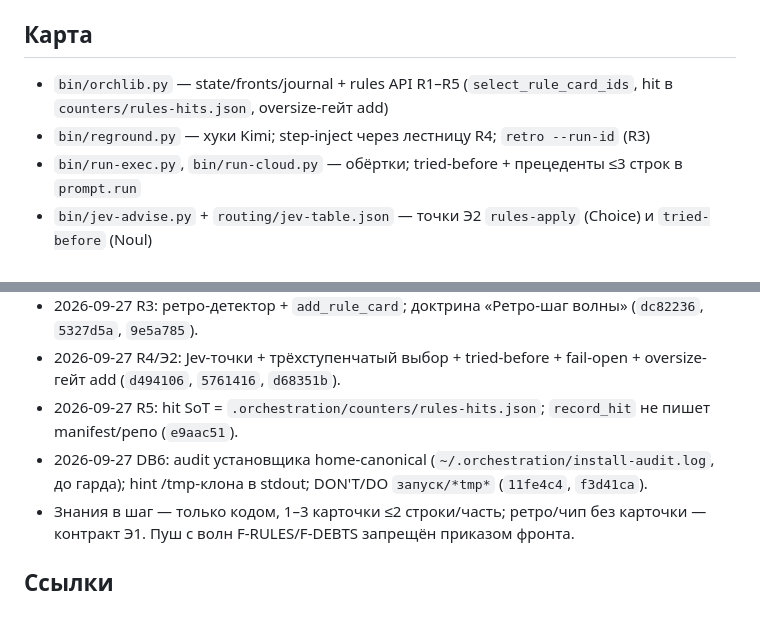
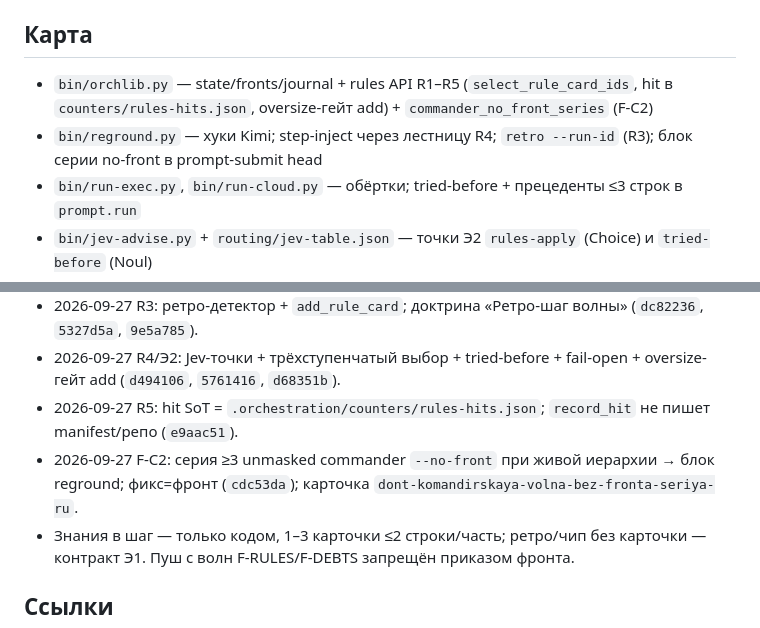
Before and after one commit to AHoHuMbl4/orchestrator-with-cursor, a Markdown page: PROJECT.md, 2 parts joined by grey strips. GitHub-like rendering.

Commit message:
docs: sync PROJECT.md with F-C2 no-front series detector
Co-authored-by: Cursor <cursoragent@cursor.com>

```diff
--- a/PROJECT.md
+++ b/PROJECT.md
@@ -12,8 +12,8 @@
 - Jev Э2 / R4: `select_rule_card_ids` — лестница после адреса (n=0→[]; ≤3→все без Jev; 4–10→Choice `rules-apply`; >10→топ-10→Choice); fail-open/defer→без вставки. Launch — Noul `tried-before` (`format_tried_before_lines`). `add_rule_card` гейтит 21-ю карточку в категории; чип `manifest_category_oversize`.
 
 ## Карта
-- `bin/orchlib.py` — state/fronts/journal + rules API R1–R5 (`select_rule_card_ids`, hit в `counters/rules-hits.json`, oversize-гейт add)
-- `bin/reground.py` — хуки Kimi; step-inject через лестницу R4; `retro --run-id` (R3)
+- `bin/orchlib.py` — state/fronts/journal + rules API R1–R5 (`select_rule_card_ids`, hit в `counters/rules-hits.json`, oversize-гейт add) + `commander_no_front_series` (F-C2)
+- `bin/reground.py` — хуки Kimi; step-inject через лестницу R4; `retro --run-id` (R3); блок серии no-front в prompt-submit head
 - `bin/run-exec.py`, `bin/run-cloud.py` — обёртки; tried-before + прецеденты ≤3 строк в `prompt.run`
 - `bin/jev-advise.py` + `routing/jev-table.json` — точки Э2 `rules-apply` (Choice) и `tried-before` (Noul)
 - `install-local.sh` — главный установщик; audit `install-audit.log` (home-canonical); hint /tmp-клона в stdout (тест/гард)
@@ -27,7 +27,7 @@
 - 2026-09-27 R3: ретро-детектор + `add_rule_card`; доктрина «Ретро-шаг волны» (`dc82236`, `5327d5a`, `9e5a785`).
 - 2026-09-27 R4/Э2: Jev-точки + трёхступенчатый выбор + tried-before + fail-open + oversize-гейт add (`d494106`, `5761416`, `d68351b`).
 - 2026-09-27 R5: hit SoT = `.orchestration/counters/rules-hits.json`; `record_hit` не пишет manifest/репо (`e9aac51`).
-- 2026-09-27 DB6: audit установщика home-canonical (`~/.orchestration/install-audit.log`, до гарда); hint /tmp-клона в stdout; DON'T/DO `запуск/*tmp*` (`11fe4c4`, `f3d41ca`).
+- 2026-09-27 F-C2: серия ≥3 unmasked commander `--no-front` при живой иерархии → блок reground; фикс=фронт (`cdc53da`); карточка `dont-komandirskaya-volna-bez-fronta-seriya-ru`.
 - Знания в шаг — только кодом, 1–3 карточки ≤2 строки/часть; ретро/чип без карточки — контракт Э1. Пуш с волн F-RULES/F-DEBTS запрещён приказом фронта.
 
 ## Ссылки
```
